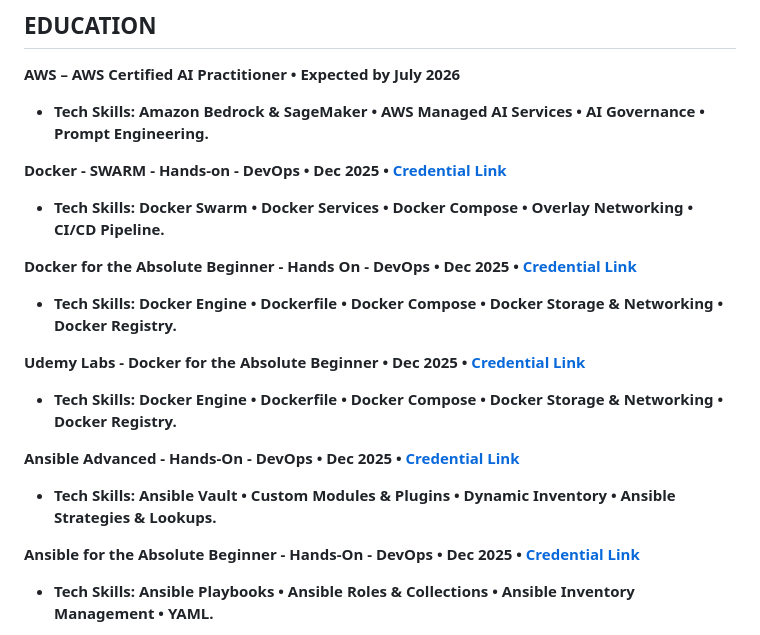
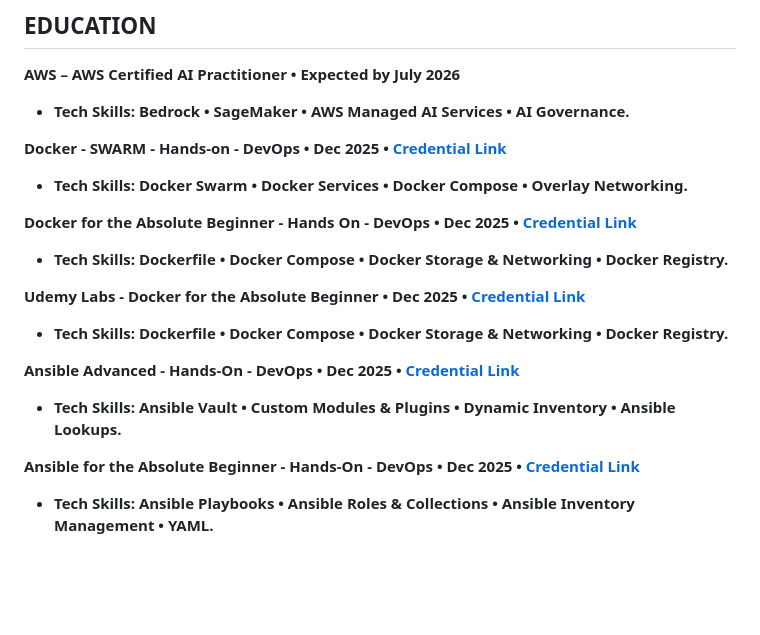
Before and after one commit to Lusanco/lusanco.github.io, a Markdown page: docs/index.md, the part around the change. GitHub-like rendering; blank space fills up the shorter version.

Commit message:
Update index.md 7

```diff
--- a/docs/index.md
+++ b/docs/index.md
@@ -77,23 +77,23 @@
 
 **AWS – AWS Certified AI Practitioner • Expected by July 2026**
 
-- **Tech Skills: Amazon Bedrock & SageMaker • AWS Managed AI Services • AI Governance • Prompt Engineering.**
+- **Tech Skills: Bedrock • SageMaker • AWS Managed AI Services • AI Governance.**
 
 **Docker - SWARM - Hands-on - DevOps • Dec 2025 • [Credential Link](https://www.udemy.com/certificate/UC-31d92716-9112-43cd-b745-0060687c66de/)**
 
-- **Tech Skills: Docker Swarm • Docker Services • Docker Compose • Overlay Networking • CI/CD Pipeline.**
+- **Tech Skills: Docker Swarm • Docker Services • Docker Compose • Overlay Networking.**
 
 **Docker for the Absolute Beginner - Hands On - DevOps • Dec 2025 • [Credential Link](https://www.udemy.com/certificate/UC-405cf4a3-7b03-4aca-b381-46449040474b/)**
 
-- **Tech Skills: Docker Engine • Dockerfile • Docker Compose • Docker Storage & Networking • Docker Registry.**
+- **Tech Skills: Dockerfile • Docker Compose • Docker Storage & Networking • Docker Registry.**
 
 **Udemy Labs - Docker for the Absolute Beginner • Dec 2025 • [Credential Link](https://learn.kodekloud.com/user/certificate/eab7f1dd-5c3e-4338-9290-72a8359b371f)**
 
-- **Tech Skills: Docker Engine • Dockerfile • Docker Compose • Docker Storage & Networking • Docker Registry.**
+- **Tech Skills: Dockerfile • Docker Compose • Docker Storage & Networking • Docker Registry.**
 
 **Ansible Advanced - Hands-On - DevOps • Dec 2025 • [Credential Link](https://www.udemy.com/certificate/UC-b7ecbe7b-7a8f-49ca-a06e-d9574b519218/)**
 
-- **Tech Skills: Ansible Vault • Custom Modules & Plugins • Dynamic Inventory • Ansible Strategies & Lookups.**
+- **Tech Skills: Ansible Vault • Custom Modules & Plugins • Dynamic Inventory • Ansible Lookups.**
 
 **Ansible for the Absolute Beginner - Hands-On - DevOps • Dec 2025 • [Credential Link](https://www.udemy.com/certificate/UC-bce3a9c4-384a-4961-85e9-427379d67c46/)**
 
```
